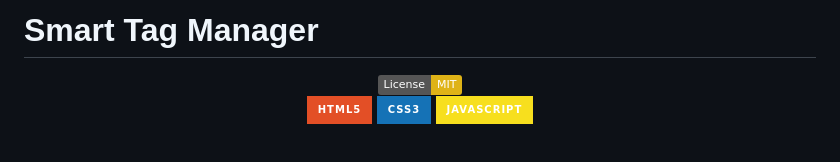
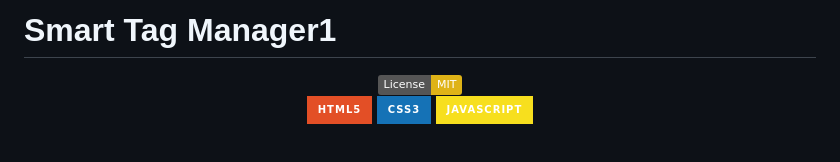
Before and after one commit to NightRunners02/Smart-Tag-Manager, a Markdown page: README.md, the part around the change. Drawn GitHub-style; badges without logos.

```diff
--- a/README.md
+++ b/README.md
@@ -1,4 +1,4 @@
-# Smart Tag Manager
+# Smart Tag Manager1
 
 <div align="center">
 
```
